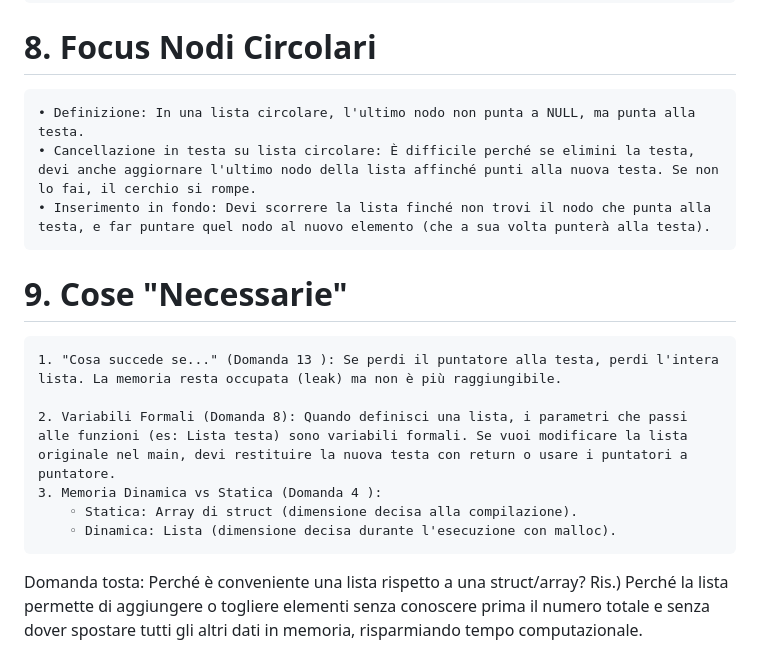
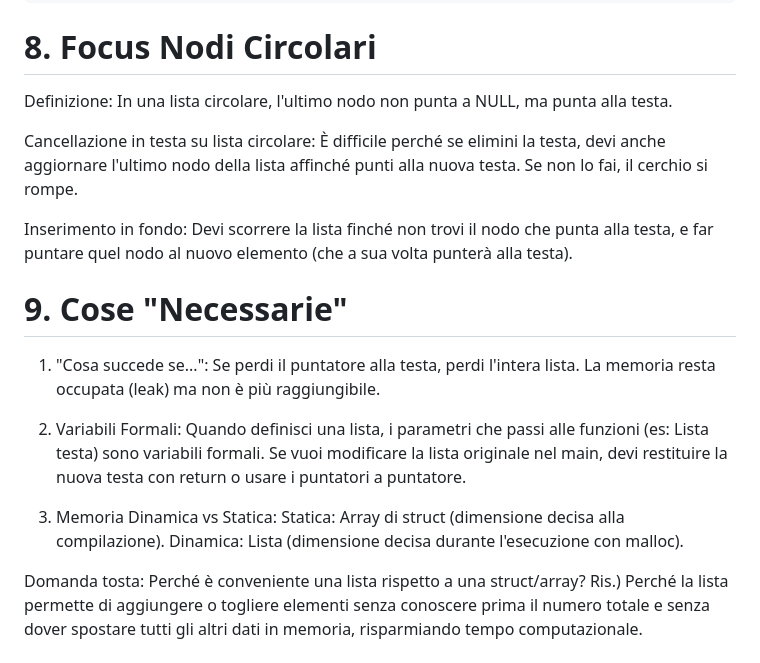
Before and after one commit to Lucian-Sava/Informatica-24-25, a Markdown page: Informatica/Teoria/Domande.md, the part around one of its changes. Drawn GitHub-style.

````diff
--- a/Informatica/Teoria/Domande.md
+++ b/Informatica/Teoria/Domande.md
@@ -86,17 +86,20 @@ Lista eliminaCoda(Lista testa)
 ```
 
 # 8. Focus Nodi Circolari
-    • Definizione: In una lista circolare, l'ultimo nodo non punta a NULL, ma punta alla testa.
-    • Cancellazione in testa su lista circolare: È difficile perché se elimini la testa, devi anche aggiornare l'ultimo nodo della lista affinché punti alla nuova testa. Se non lo fai, il cerchio si rompe.
-    • Inserimento in fondo: Devi scorrere la lista finché non trovi il nodo che punta alla testa, e far puntare quel nodo al nuovo elemento (che a sua volta punterà alla testa).
+Definizione: In una lista circolare, l'ultimo nodo non punta a NULL, ma punta alla testa.
+
+Cancellazione in testa su lista circolare: È difficile perché se elimini la testa, devi anche aggiornare l'ultimo nodo della lista affinché punti alla nuova testa. Se non lo fai, il cerchio si rompe.
+
+Inserimento in fondo: Devi scorrere la lista finché non trovi il nodo che punta alla testa, e far puntare quel nodo al nuovo elemento (che a sua volta punterà alla testa).
 
 # 9. Cose "Necessarie"
-    1. "Cosa succede se..." (Domanda 13 ): Se perdi il puntatore alla testa, perdi l'intera lista. La memoria resta occupata (leak) ma non è più raggiungibile.
+1. "Cosa succede se...": Se perdi il puntatore alla testa, perdi l'intera lista. La memoria resta occupata (leak) ma non è più raggiungibile.
 
-    2. Variabili Formali (Domanda 8): Quando definisci una lista, i parametri che passi alle funzioni (es: Lista testa) sono variabili formali. Se vuoi modificare la lista originale nel main, devi restituire la nuova testa con return o usare i puntatori a puntatore.
-    3. Memoria Dinamica vs Statica (Domanda 4 ):
-        ◦ Statica: Array di struct (dimensione decisa alla compilazione).
-        ◦ Dinamica: Lista (dimensione decisa durante l'esecuzione con malloc).
+2. Variabili Formali: Quando definisci una lista, i parametri che passi alle funzioni (es: Lista testa) sono variabili formali. Se vuoi modificare la lista originale nel main, devi restituire la nuova testa con return o usare i puntatori a puntatore.
+
+3. Memoria Dinamica vs Statica:
+    Statica: Array di struct (dimensione decisa alla compilazione).
+    Dinamica: Lista (dimensione decisa durante l'esecuzione con malloc).
 
 Domanda tosta: Perché è conveniente una lista rispetto a una struct/array?
 Ris.) Perché la lista permette di aggiungere o togliere elementi senza conoscere prima il numero totale e senza dover spostare tutti gli altri dati in memoria, risparmiando tempo computazionale.
````
Also changed, not shown: other parts of Informatica/Teoria/Domande.md (+7 -7 lines).
